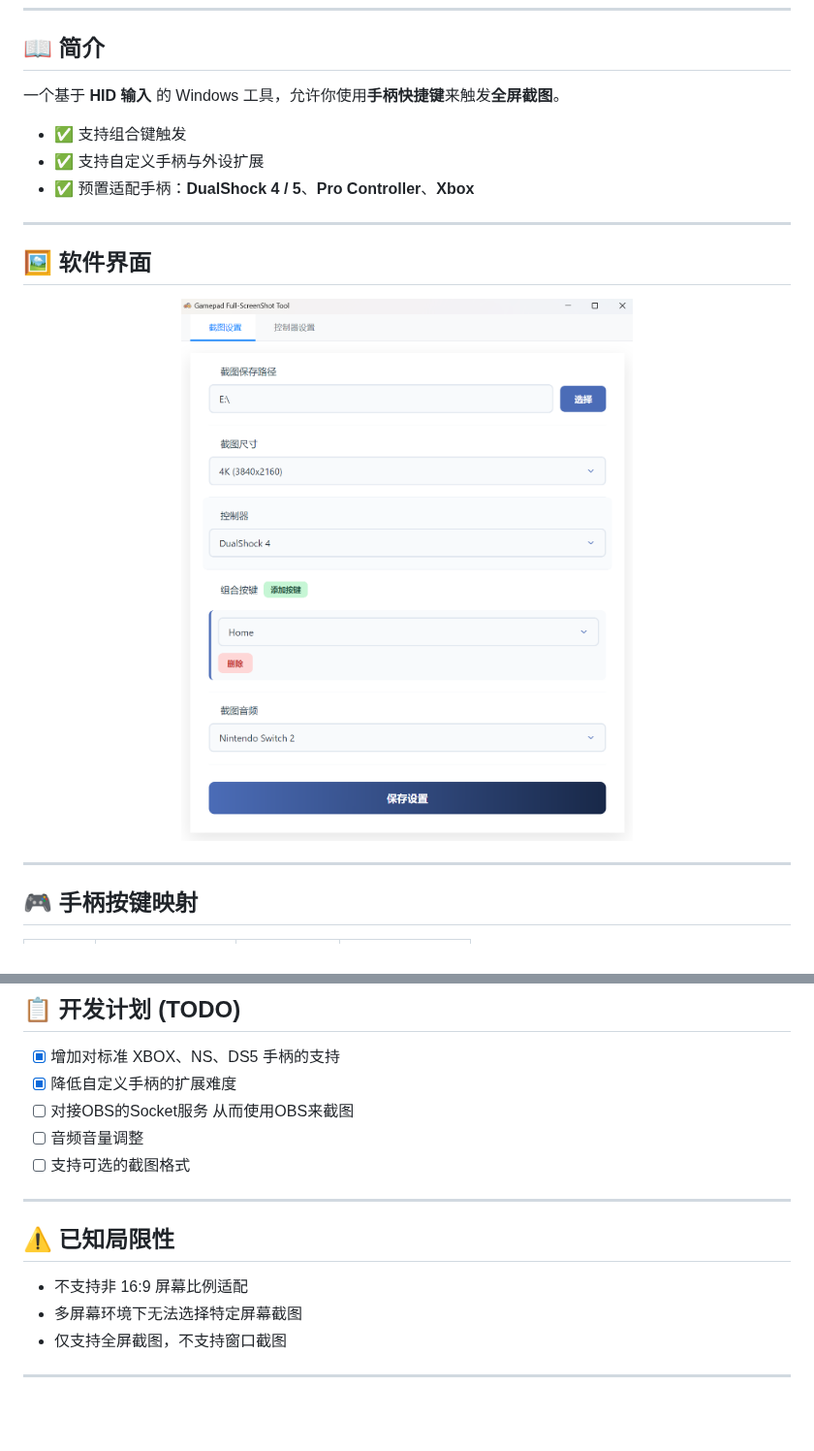
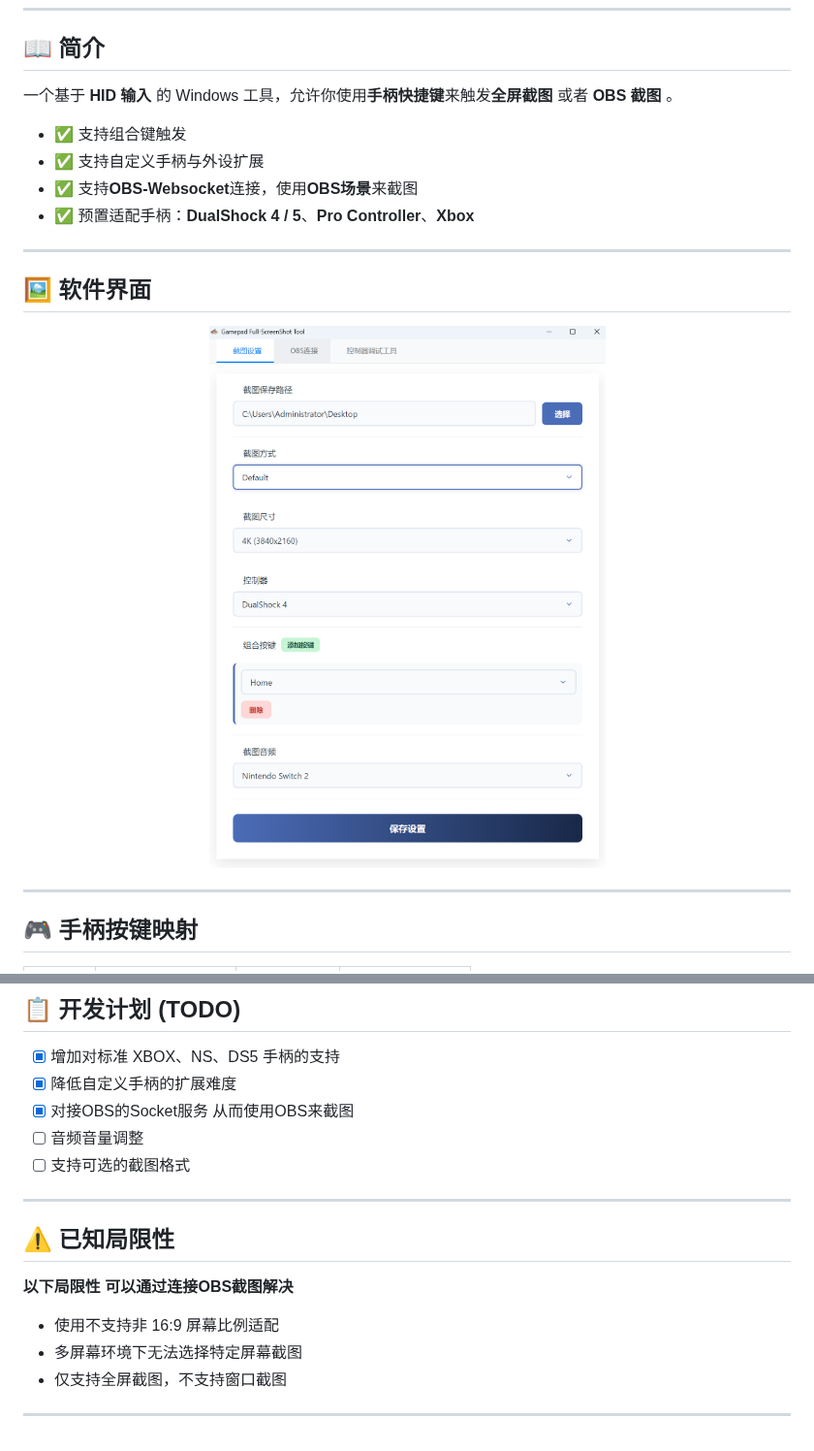
Before and after one commit to AmagiSakuya/GamePad-ScreenShot-Windows, a Markdown page: README.md, 2 parts joined by grey strips. Shown at 97% size. Drawn GitHub-style; pictures changed too: images/1.jpg; blank space fills up the shorter version.

```diff
--- a/README.md
+++ b/README.md
@@ -18,12 +18,12 @@
 
 ## 📖 简介
 
-一个基于 **HID 输入** 的 Windows 工具，允许你使用**手柄快捷键**来触发**全屏截图**。
+一个基于 **HID 输入** 的 Windows 工具，允许你使用**手柄快捷键**来触发**全屏截图** 或者 **OBS 截图** 。
 
 - ✅ 支持组合键触发
 - ✅ 支持自定义手柄与外设扩展
+- ✅ 支持**OBS-Websocket**连接，使用**OBS场景**来截图
 - ✅ 预置适配手柄：**DualShock 4 / 5**、**Pro Controller**、**Xbox**
-
 ---
 
 ## 🖼️ 软件界面
@@ -73,7 +88,7 @@
 
 - [x] 增加对标准 XBOX、NS、DS5 手柄的支持
 - [x] 降低自定义手柄的扩展难度
-- [ ] 对接OBS的Socket服务 从而使用OBS来截图
+- [x] 对接OBS的Socket服务 从而使用OBS来截图
 - [ ] 音频音量调整
 - [ ] 支持可选的截图格式
 
@@ -81,8 +96,12 @@
 
 ## ⚠️ 已知局限性
 
-- 不支持非 16:9 屏幕比例适配
+**以下局限性 可以通过连接OBS截图解决**
+
+- 使用不支持非 16:9 屏幕比例适配
 - 多屏幕环境下无法选择特定屏幕截图
 - 仅支持全屏截图，不支持窗口截图
 
+
+
 ---
```
Also changed, not shown: other parts of README.md (+15 -0 lines), images/2.jpg, images/3.jpg (added), images/4.jpg (added).
